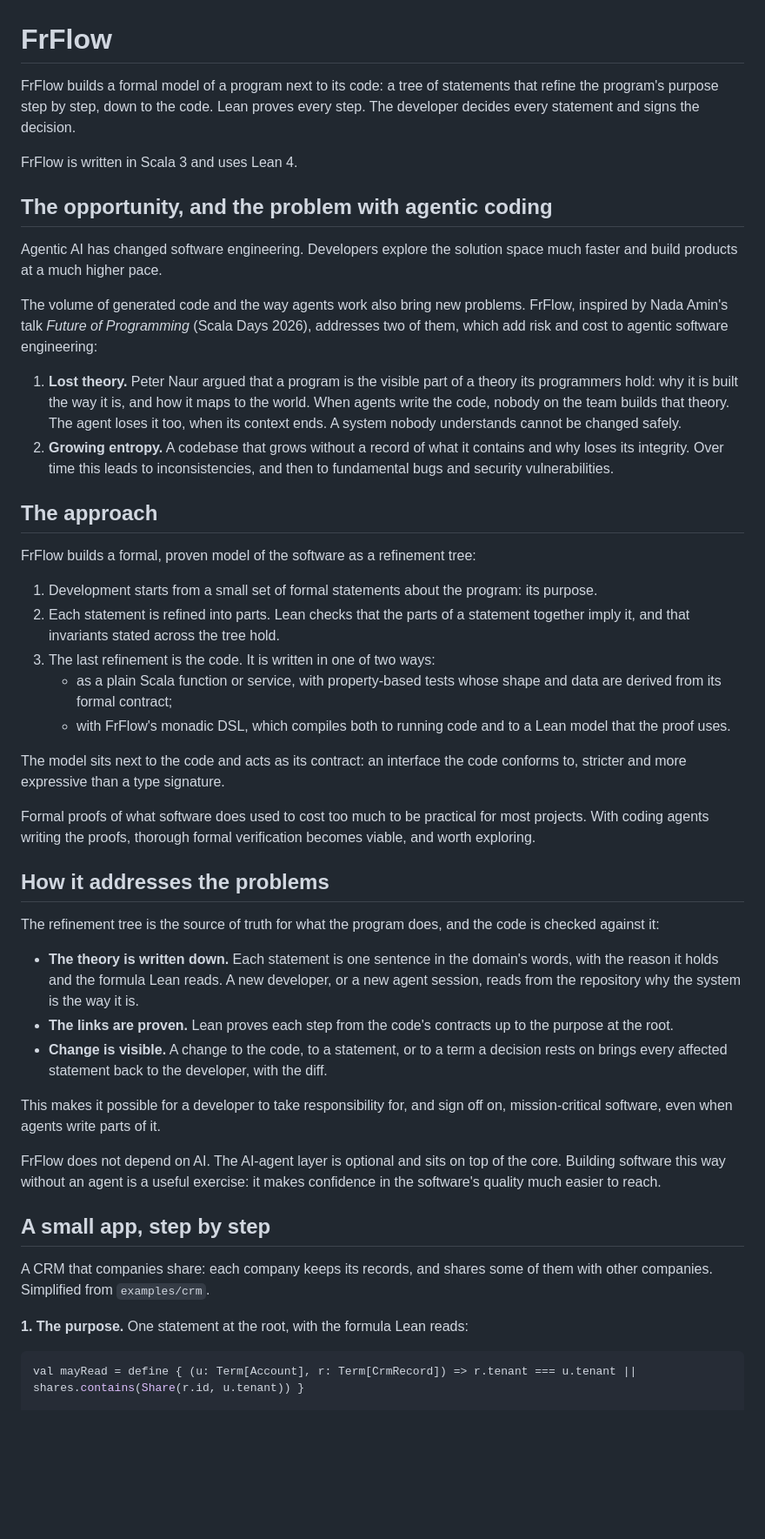
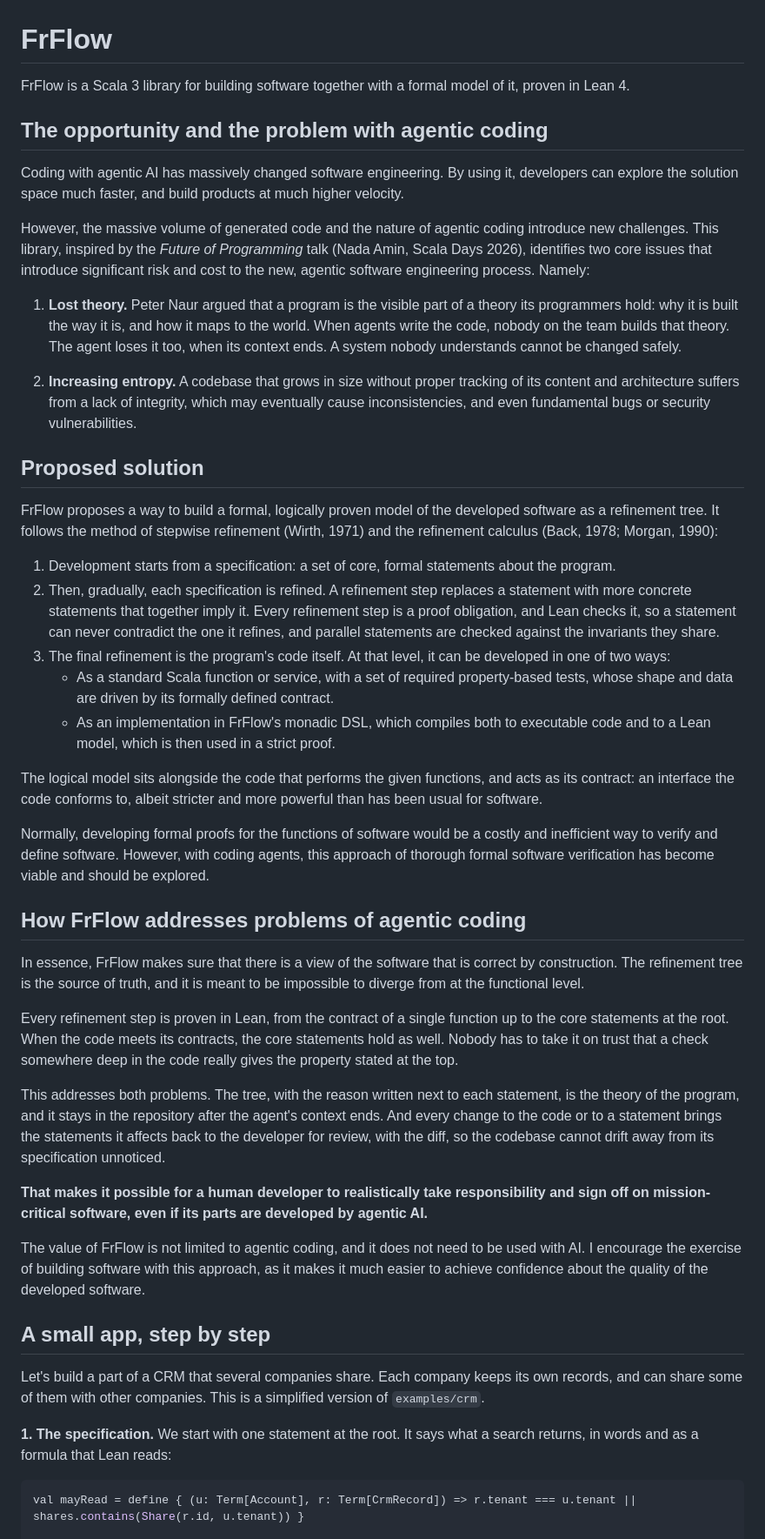
Before and after one commit to szymon-rd/fr-flow, a Markdown page: README.md, the part around one of its changes. Shown at 87% size. Drawn GitHub-style; blank space fills up the shorter version.

Commit message:
README: the owner's text, refinement terms and references, the walk-through in the same style

````diff
--- a/README.md
+++ b/README.md
@@ -1,67 +1,74 @@
 # FrFlow
 
-FrFlow builds a formal model of a program next to its code: a tree of statements that refine the program's purpose
-step by step, down to the code. Lean proves every step. The developer decides every statement and signs the
-decision.
+FrFlow is a Scala 3 library for building software together with a formal model of it, proven in Lean 4.
 
-FrFlow is written in Scala 3 and uses Lean 4.
+## The opportunity and the problem with agentic coding
 
-## The opportunity, and the problem with agentic coding
+Coding with agentic AI has massively changed software engineering. By using it, developers can explore the solution
+space much faster, and build products at much higher velocity.
 
-Agentic AI has changed software engineering. Developers explore the solution space much faster and build products at
-a much higher pace.
-
-The volume of generated code and the way agents work also bring new problems. FrFlow, inspired by Nada Amin's talk
-*Future of Programming* (Scala Days 2026), addresses two of them, which add risk and cost to agentic software
-engineering:
+However, the massive volume of generated code and the nature of agentic coding introduce new challenges. This library,
+inspired by the *Future of Programming* talk (Nada Amin, Scala Days 2026), identifies two core issues that introduce
+significant risk and cost to the new, agentic software engineering process. Namely:
 
 1. **Lost theory.** Peter Naur argued that a program is the visible part of a theory its programmers hold: why it is
    built the way it is, and how it maps to the world. When agents write the code, nobody on the team builds that
    theory. The agent loses it too, when its context ends. A system nobody understands cannot be changed safely.
-2. **Growing entropy.** A codebase that grows without a record of what it contains and why loses its integrity. Over
-   time this leads to inconsistencies, and then to fundamental bugs and security vulnerabilities.
 
-## The approach
+2. **Increasing entropy.** A codebase that grows in size without proper tracking of its content and architecture
+   suffers from a lack of integrity, which may eventually cause inconsistencies, and even fundamental bugs or security
+   vulnerabilities.
 
-FrFlow builds a formal, proven model of the software as a refinement tree:
+## Proposed solution
 
-1. Development starts from a small set of formal statements about the program: its purpose.
-2. Each statement is refined into parts. Lean checks that the parts of a statement together imply it, and that
-   invariants stated across the tree hold.
-3. The last refinement is the code. It is written in one of two ways:
-   - as a plain Scala function or service, with property-based tests whose shape and data are derived from its formal
-     contract;
-   - with FrFlow's monadic DSL, which compiles both to running code and to a Lean model that the proof uses.
+FrFlow proposes a way to build a formal, logically proven model of the developed software as a refinement tree. It
+follows the method of stepwise refinement (Wirth, 1971) and the refinement calculus (Back, 1978; Morgan, 1990):
 
-The model sits next to the code and acts as its contract: an interface the code conforms to, stricter and more
-expressive than a type signature.
+1. Development starts from a specification: a set of core, formal statements about the program.
+2. Then, gradually, each specification is refined. A refinement step replaces a statement with more concrete
+   statements that together imply it. Every refinement step is a proof obligation, and Lean checks it, so a statement
+   can never contradict the one it refines, and parallel statements are checked against the invariants they share.
+3. The final refinement is the program's code itself. At that level, it can be developed in one of two ways:
+   - As a standard Scala function or service, with a set of required property-based tests, whose shape and data are
+     driven by its formally defined contract.
+   - As an implementation in FrFlow's monadic DSL, which compiles both to executable code and to a Lean model, which
+     is then used in a strict proof.
 
-Formal proofs of what software does used to cost too much to be practical for most projects. With coding agents
-writing the proofs, thorough formal verification becomes viable, and worth exploring.
+The logical model sits alongside the code that performs the given functions, and acts as its contract: an interface
+the code conforms to, albeit stricter and more powerful than has been usual for software.
 
-## How it addresses the problems
+Normally, developing formal proofs for the functions of software would be a costly and inefficient way to verify and
+define software. However, with coding agents, this approach of thorough formal software verification has become viable
+and should be explored.
 
-The refinement tree is the source of truth for what the program does, and the code is checked against it:
+## How FrFlow addresses problems of agentic coding
 
-- **The theory is written down.** Each statement is one sentence in the domain's words, with the reason it holds and
-  the formula Lean reads. A new developer, or a new agent session, reads from the repository why the system is the way
-  it is.
-- **The links are proven.** Lean proves each step from the code's contracts up to the purpose at the root.
-- **Change is visible.** A change to the code, to a statement, or to a term a decision rests on brings every affected
-  statement back to the developer, with the diff.
+In essence, FrFlow makes sure that there is a view of the software that is correct by construction. The refinement tree
+is the source of truth, and it is meant to be impossible to diverge from at the functional level.
 
-This makes it possible for a developer to take responsibility for, and sign off on, mission-critical software, even
-when agents write parts of it.
+Every refinement step is proven in Lean, from the contract of a single function up to the core statements at the
+root. When the code meets its contracts, the core statements hold as well. Nobody has to take it on trust that a check
+somewhere deep in the code really gives the property stated at the top.
 
-FrFlow does not depend on AI. The AI-agent layer is optional and sits on top of the core. Building software this way
-without an agent is a useful exercise: it makes confidence in the software's quality much easier to reach.
+This addresses both problems. The tree, with the reason written next to each statement, is the theory of the program,
+and it stays in the repository after the agent's context ends. And every change to the code or to a statement brings
+the statements it affects back to the developer for review, with the diff, so the codebase cannot drift away from its
+specification unnoticed.
+
+**That makes it possible for a human developer to realistically take responsibility and sign off on mission-critical
+software, even if its parts are developed by agentic AI.**
+
+The value of FrFlow is not limited to agentic coding, and it does not need to be used with AI. I encourage the exercise
+of building software with this approach, as it makes it much easier to achieve confidence about the quality of the
+developed software.
 
 ## A small app, step by step
 
-A CRM that companies share: each company keeps its records, and shares some of them with other companies. Simplified
-from `examples/crm`.
+Let's build a part of a CRM that several companies share. Each company keeps its own records, and can share some of
+them with other companies. This is a simplified version of `examples/crm`.
 
-**1. The purpose.** One statement at the root, with the formula Lean reads:
+**1. The specification.** We start with one statement at the root. It says what a search returns, in words and as a
+formula that Lean reads:
 
 ```scala
 val mayRead = define { (u: Term[Account], r: Term[CrmRecord]) => r.tenant === u.tenant || shares.contains(Share(r.id, u.tenant)) }
````
Also changed, not shown: other parts of README.md (+73 -66 lines).
